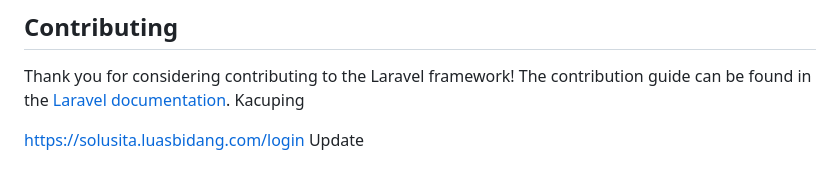
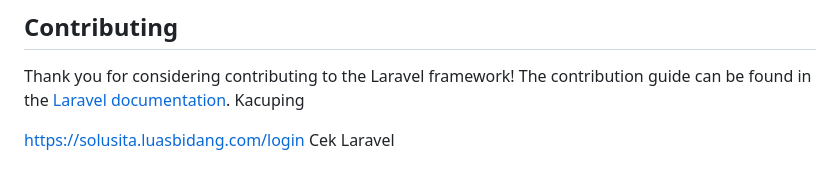
Before and after one commit to kacuping/Solusita, a Markdown page: README.md, the part around the change. Rendered like a GitHub page.

Commit message:
Cek Laravel

```diff
--- a/README.md
+++ b/README.md
@@ -48,4 +48,4 @@ Thank you for considering contributing to the Laravel framework! The contributio
 Kacuping
 
 https://solusita.luasbidang.com/login
-Update
+Cek Laravel
```
